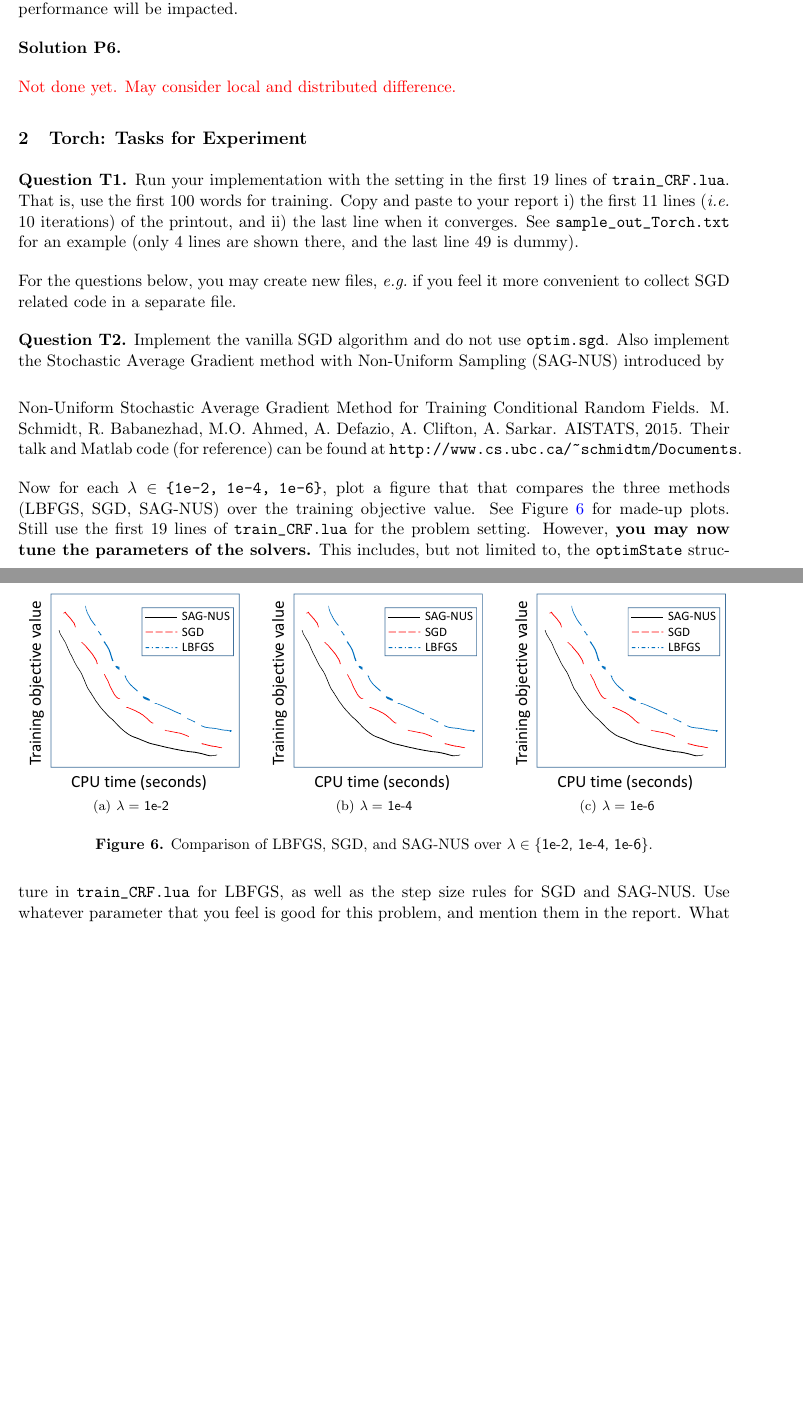
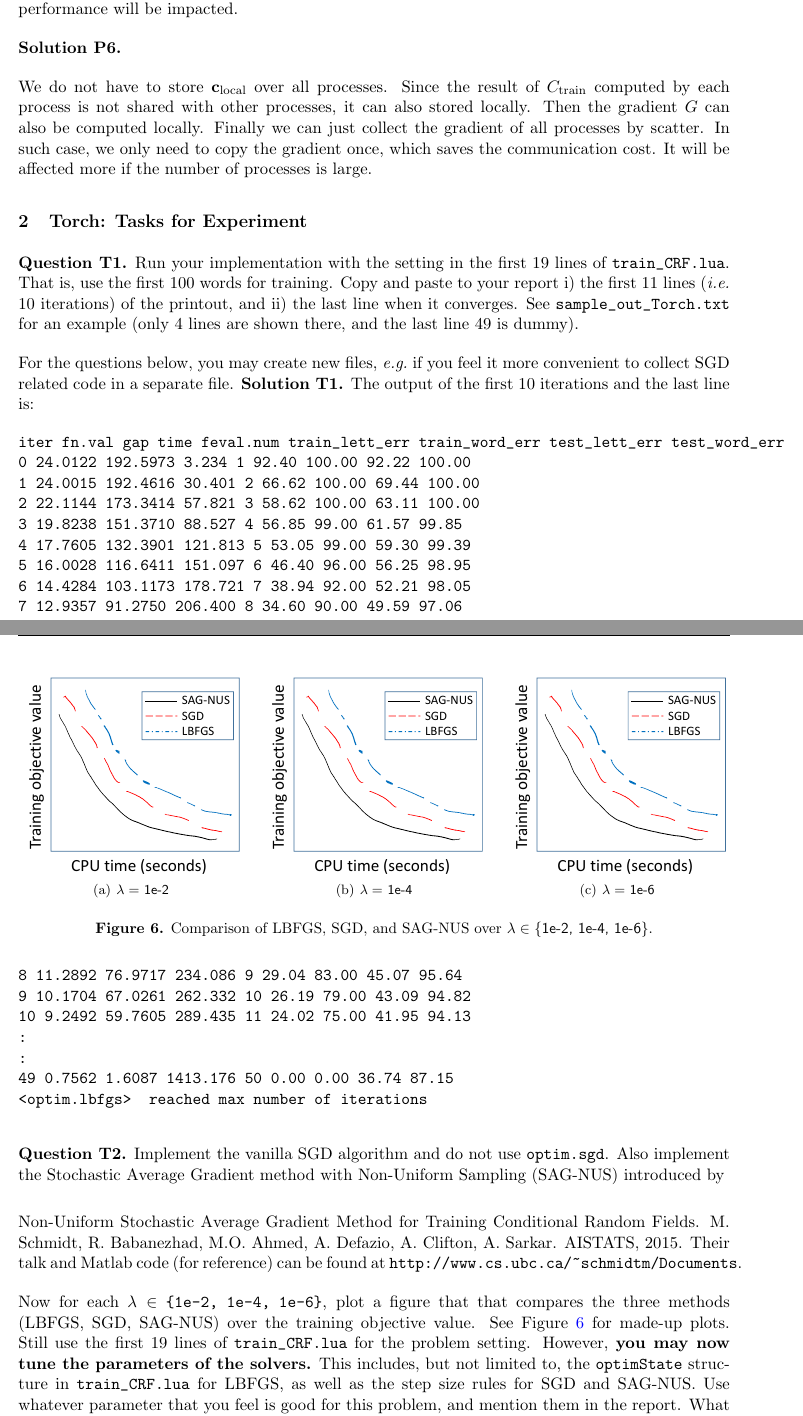
Before and after one commit to anoidgit/CRF, a LaTeX document (report/Project_1.tex): two parts of pages 4 and 5 of 6, joined at a grey line, cut so that both start at the same text, the shorter picture padded with empty space. Compiled offline with pdfLaTeX.

Commit message:
parallel report explanatin added

```diff
--- a/report/Project_1.tex
+++ b/report/Project_1.tex
@@ -198,7 +195,7 @@ If no, explain how this can be saved and how the computational performance will
 
 {\bf Solution P6.}
 
-\textcolor{red}{Not done yet. May consider local and distributed difference.}
+We do not have to store $\cvec_{\text{local}}$ over all processes. Since the result of $C_{\text{train}}$ computed by each process is not shared with other processes, it can also stored locally. Then the gradient $G$ can also be computed locally. Finally we can just collect the gradient of all processes by scatter. In such case, we only need to copy the gradient once, which saves the communication cost. It will be affected more if the number of processes is large.
 
 % =====================================================================================
 \section{Torch: Tasks for Experiment}
@@ -216,6 +213,28 @@ See \verb!sample_out_Torch.txt! for an example (only 4 lines are shown there, an
 
 For the questions below, you may create new files,
 \eg\ if you feel it more convenient to collect SGD related code in a separate file.
+{\bf Solution T1.}
+The output of the first 10 iterations and the last line is:
+
+\vspace{-1em}
+\begin{verbatim}
+iter fn.val gap time feval.num train_lett_err train_word_err test_lett_err test_word_err
+0 24.0122 192.5973 3.234 1 92.40 100.00 92.22 100.00
+1 24.0015 192.4616 30.401 2 66.62 100.00 69.44 100.00
+2 22.1144 173.3414 57.821 3 58.62 100.00 63.11 100.00
+3 19.8238 151.3710 88.527 4 56.85 99.00 61.57 99.85
+4 17.7605 132.3901 121.813 5 53.05 99.00 59.30 99.39
+5 16.0028 116.6411 151.097 6 46.40 96.00 56.25 98.95
+6 14.4284 103.1173 178.721 7 38.94 92.00 52.21 98.05
+7 12.9357 91.2750 206.400 8 34.60 90.00 49.59 97.06
+8 11.2892 76.9717 234.086 9 29.04 83.00 45.07 95.64
+9 10.1704 67.0261 262.332 10 26.19 79.00 43.09 94.82
+10 9.2492 59.7605 289.435 11 24.02 75.00 41.95 94.13
+:
+:
+49 0.7562 1.6087 1413.176 50 0.00 0.00 36.74 87.15
+<optim.lbfgs> 	reached max number of iterations
+\end{verbatim}
 
 {\bf Question T2.}
 Implement the vanilla SGD algorithm and do not use \verb!optim.sgd!.
```
Also changed, not shown: report/Project_1.tex (9 more changed lines).
